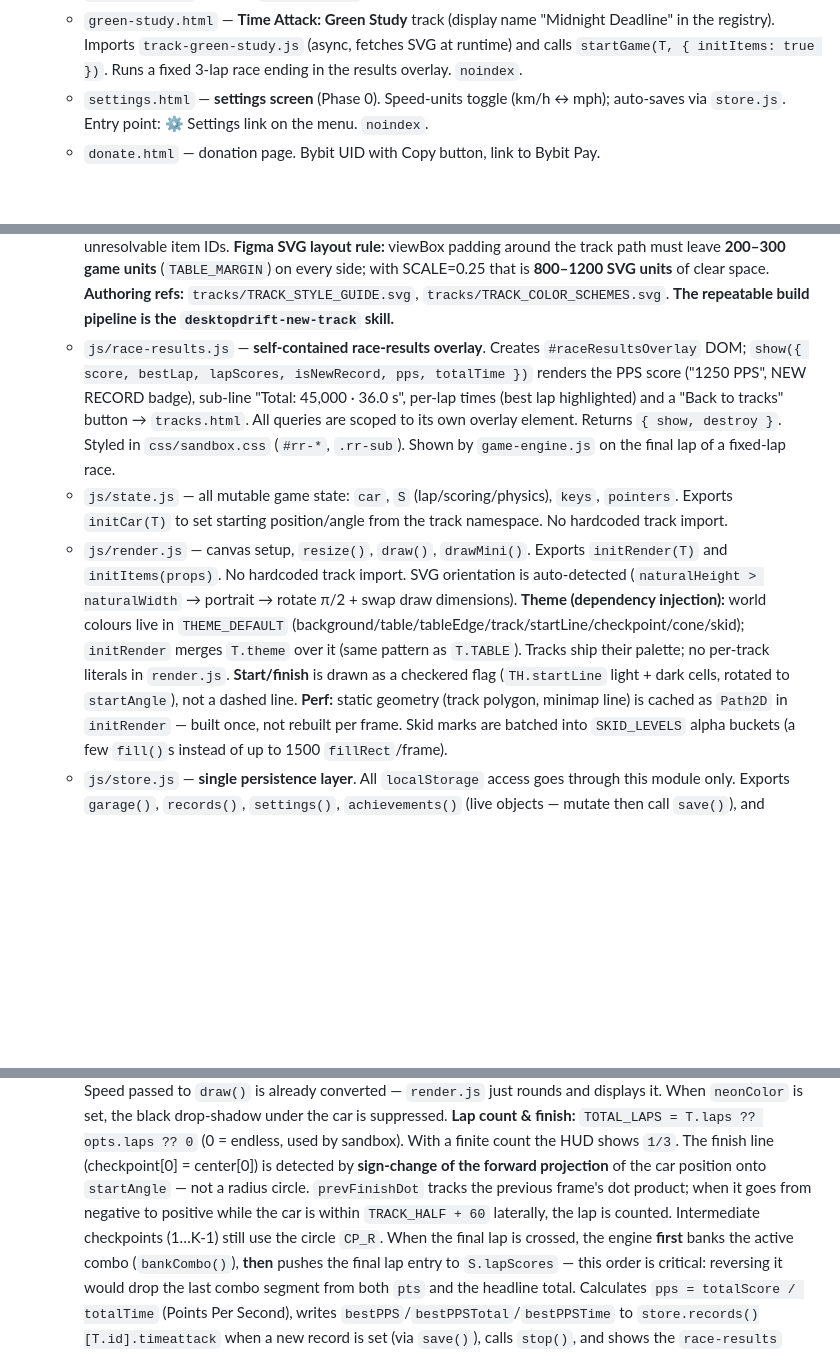
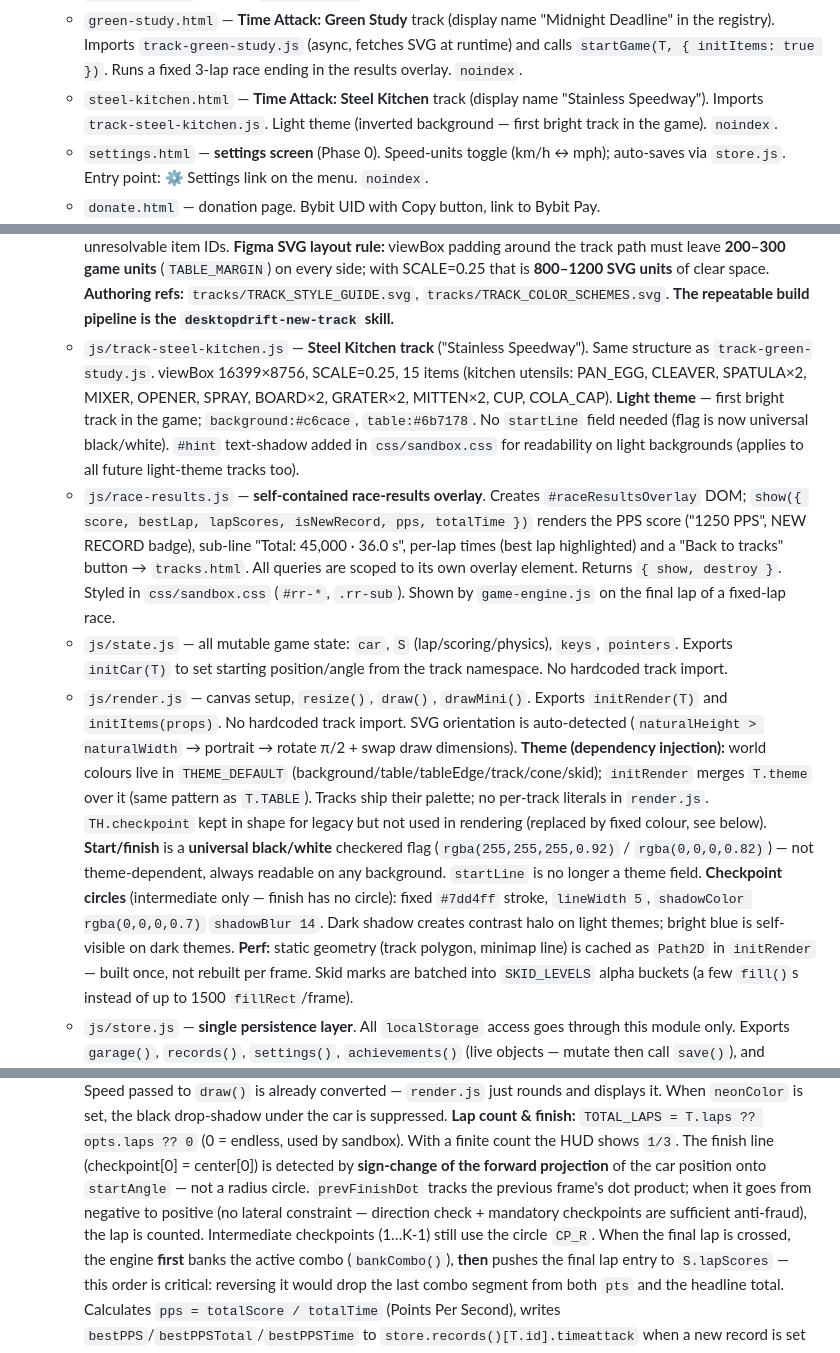
Before and after one commit to letulip/DesktopDrift, a Markdown page: AGENTS.md, 3 parts joined by grey strips. Drawn GitHub-style; blank space fills up the shorter version.

Commit message:
docs: update AGENTS.md for steel-kitchen track + render changes
- Pages 7→8, добавлен steel-kitchen.html
- render.js: описание темы (startLine удалён), клетчатый флаг (universal
  B&W), чекпоинт (#7dd4ff + dark shadow)
- Новый модуль track-steel-kitchen.js (light theme, 15 items)
- game-engine.js: убрано устаревшее упоминание lateral constraint финиша

Co-Authored-By: Claude Sonnet 4.6 <noreply@anthropic.com>

```diff
--- a/AGENTS.md
+++ b/AGENTS.md
@@ -35,6 +35,9 @@ client-side HTML5 Canvas 2D — no build step, no dependencies, no backend.
     "Midnight Deadline" in the registry). Imports `track-green-study.js`
     (async, fetches SVG at runtime) and calls `startGame(T, { initItems: true })`.
     Runs a fixed 3-lap race ending in the results overlay. `noindex`.
+  - `steel-kitchen.html` — **Time Attack: Steel Kitchen** track (display name
+    "Stainless Speedway"). Imports `track-steel-kitchen.js`. Light theme
+    (inverted background — first bright track in the game). `noindex`.
   - `settings.html` — **settings screen** (Phase 0). Speed-units toggle (km/h ↔ mph);
     auto-saves via `store.js`. Entry point: ⚙ Settings link on the menu. `noindex`.
   - `donate.html` — donation page. Bybit UID with Copy button, link to Bybit Pay.
@@ -95,6 +98,13 @@ client-side HTML5 Canvas 2D — no build step, no dependencies, no backend.
     clear space. **Authoring refs:** `tracks/TRACK_STYLE_GUIDE.svg`,
     `tracks/TRACK_COLOR_SCHEMES.svg`. **The repeatable build pipeline is the
     `desktopdrift-new-track` skill.**
+  - `js/track-steel-kitchen.js` — **Steel Kitchen track** ("Stainless Speedway").
+    Same structure as `track-green-study.js`. viewBox 16399×8756, SCALE=0.25,
+    15 items (kitchen utensils: PAN_EGG, CLEAVER, SPATULA×2, MIXER, OPENER, SPRAY,
+    BOARD×2, GRATER×2, MITTEN×2, CUP, COLA_CAP). **Light theme** — first bright track
+    in the game; `background:#c6cace`, `table:#6b7178`. No `startLine` field needed
+    (flag is now universal black/white). `#hint` text-shadow added in `css/sandbox.css`
+    for readability on light backgrounds (applies to all future light-theme tracks too).
   - `js/race-results.js` — **self-contained race-results overlay**. Creates
     `#raceResultsOverlay` DOM; `show({ score, bestLap, lapScores, isNewRecord, pps, totalTime })`
     renders the PPS score ("1250 PPS", NEW RECORD badge), sub-line "Total: 45,000 · 36.0 s",
@@ -109,11 +119,17 @@ client-side HTML5 Canvas 2D — no build step, no dependencies, no backend.
     SVG orientation is auto-detected (`naturalHeight > naturalWidth` → portrait
     → rotate π/2 + swap draw dimensions).
     **Theme (dependency injection):** world colours live in `THEME_DEFAULT`
-    (background/table/tableEdge/track/startLine/checkpoint/cone/skid); `initRender`
-    merges `T.theme` over it (same pattern as `T.TABLE`). Tracks ship their palette;
-    no per-track literals in `render.js`.
-    **Start/finish** is drawn as a checkered flag (`TH.startLine` light + dark cells,
-    rotated to `startAngle`), not a dashed line.
+    (background/table/tableEdge/track/cone/skid); `initRender` merges `T.theme`
+    over it (same pattern as `T.TABLE`). Tracks ship their palette; no per-track
+    literals in `render.js`. `TH.checkpoint` kept in shape for legacy but not used
+    in rendering (replaced by fixed colour, see below).
+    **Start/finish** is a **universal black/white** checkered flag
+    (`rgba(255,255,255,0.92)` / `rgba(0,0,0,0.82)`) — not theme-dependent, always
+    readable on any background. `startLine` is no longer a theme field.
+    **Checkpoint circles** (intermediate only — finish has no circle): fixed
+    `#7dd4ff` stroke, `lineWidth 5`, `shadowColor rgba(0,0,0,0.7)` `shadowBlur 14`.
+    Dark shadow creates contrast halo on light themes; bright blue is self-visible
+    on dark themes.
     **Perf:** static geometry (track polygon, minimap line) is cached as `Path2D`
     in `initRender` — built once, not rebuilt per frame. Skid marks are batched into
     `SKID_LEVELS` alpha buckets (a few `fill()`s instead of up to 1500 `fillRect`/frame).
@@ -140,8 +156,8 @@ client-side HTML5 Canvas 2D — no build step, no dependencies, no backend.
     used by sandbox). With a finite count the HUD shows `1/3`. The finish line
     (checkpoint[0] = center[0]) is detected by **sign-change of the forward projection**
     of the car position onto `startAngle` — not a radius circle. `prevFinishDot` tracks
-    the previous frame's dot product; when it goes from negative to positive while the car
-    is within `TRACK_HALF + 60` laterally, the lap is counted. Intermediate checkpoints
+    the previous frame's dot product; when it goes from negative to positive (no lateral
+    constraint — direction check + mandatory checkpoints are sufficient anti-fraud), the lap is counted. Intermediate checkpoints
     (1…K-1) still use the circle `CP_R`. When the final lap is crossed, the engine
     **first** banks the active combo (`bankCombo()`), **then** pushes the final lap entry
     to `S.lapScores` — this order is critical: reversing it would drop the last combo
```
Also changed, not shown: other parts of AGENTS.md (+1 -1 lines).
